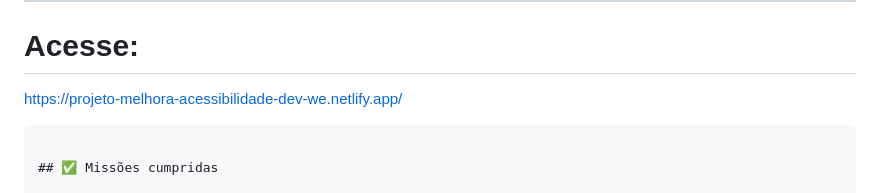
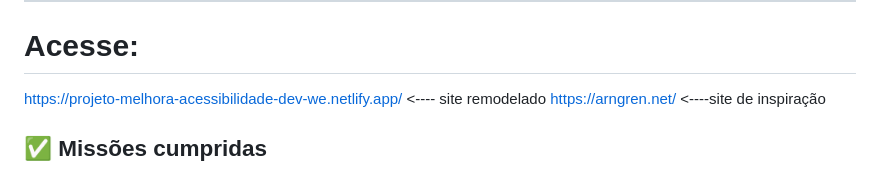
Before and after one commit to Johnn216/engenharia-reversa-desenvolvimento-web, a Markdown page: README.md, the part around the change. GitHub-like rendering.

Commit message:
Revise site links and add notes in README
Updated the README with new site links and notes.

````diff
--- a/README.md
+++ b/README.md
@@ -36,10 +36,10 @@ Este repositório contém **dois exercícios práticos** de transformação de p
 ---
 
 # Acesse:
-https://projeto-melhora-acessibilidade-dev-we.netlify.app/
+https://projeto-melhora-acessibilidade-dev-we.netlify.app/    <---- site remodelado
+https://arngren.net/      <----site de inspiração
 
 
-```
 
 ## ✅ Missões cumpridas
 
````
